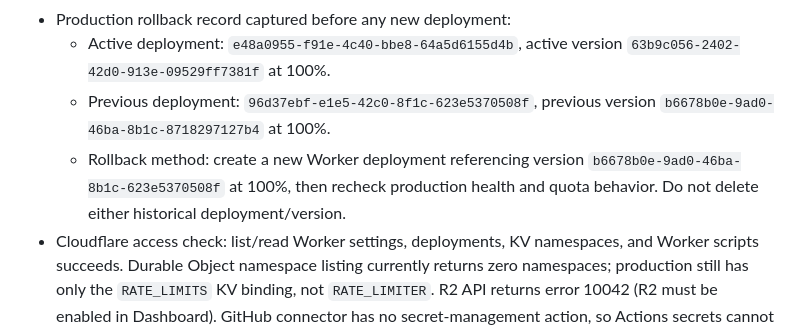
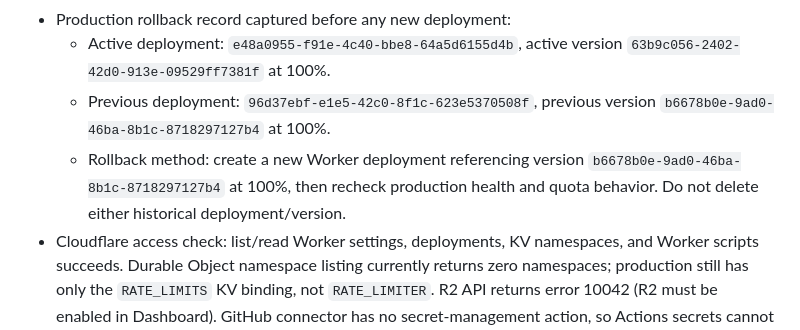
Before and after one commit to asoevsolehjonofficial-stack/predlozheniya-android, a Markdown page: PROGRESS.md, the part around the change. Drawn GitHub-style.

Commit message:
Correct rollback target to the previous Worker version ID

```diff
--- a/PROGRESS.md
+++ b/PROGRESS.md
@@ -303,6 +303,6 @@ Pull request: #27 — https://github.com/asoevsolehjonofficial-stack/predlozheni
 - Production rollback record captured before any new deployment:
   - Active deployment: `e48a0955-f91e-4c40-bbe8-64a5d6155d4b`, active version `63b9c056-2402-42d0-913e-09529ff7381f` at 100%.
   - Previous deployment: `96d37ebf-e1e5-42c0-8f1c-623e5370508f`, previous version `b6678b0e-9ad0-46ba-8b1c-8718297127b4` at 100%.
-  - Rollback method: create a new Worker deployment referencing version `b6678b0e-9ad0-46ba-8b1c-623e5370508f` at 100%, then recheck production health and quota behavior. Do not delete either historical deployment/version.
+  - Rollback method: create a new Worker deployment referencing version `b6678b0e-9ad0-46ba-8b1c-8718297127b4` at 100%, then recheck production health and quota behavior. Do not delete either historical deployment/version.
 - Cloudflare access check: list/read Worker settings, deployments, KV namespaces, and Worker scripts succeeds. Durable Object namespace listing currently returns zero namespaces; production still has only the `RATE_LIMITS` KV binding, not `RATE_LIMITER`. R2 API returns error 10042 (R2 must be enabled in Dashboard). GitHub connector has no secret-management action, so Actions secrets cannot be created through the currently available GitHub tool.
 - No production deployment has been performed. The current PR changes remain subject to CI; do not claim production DO/quota acceptance until deployment and the 4-success/5th-429 live test are verified.
```
